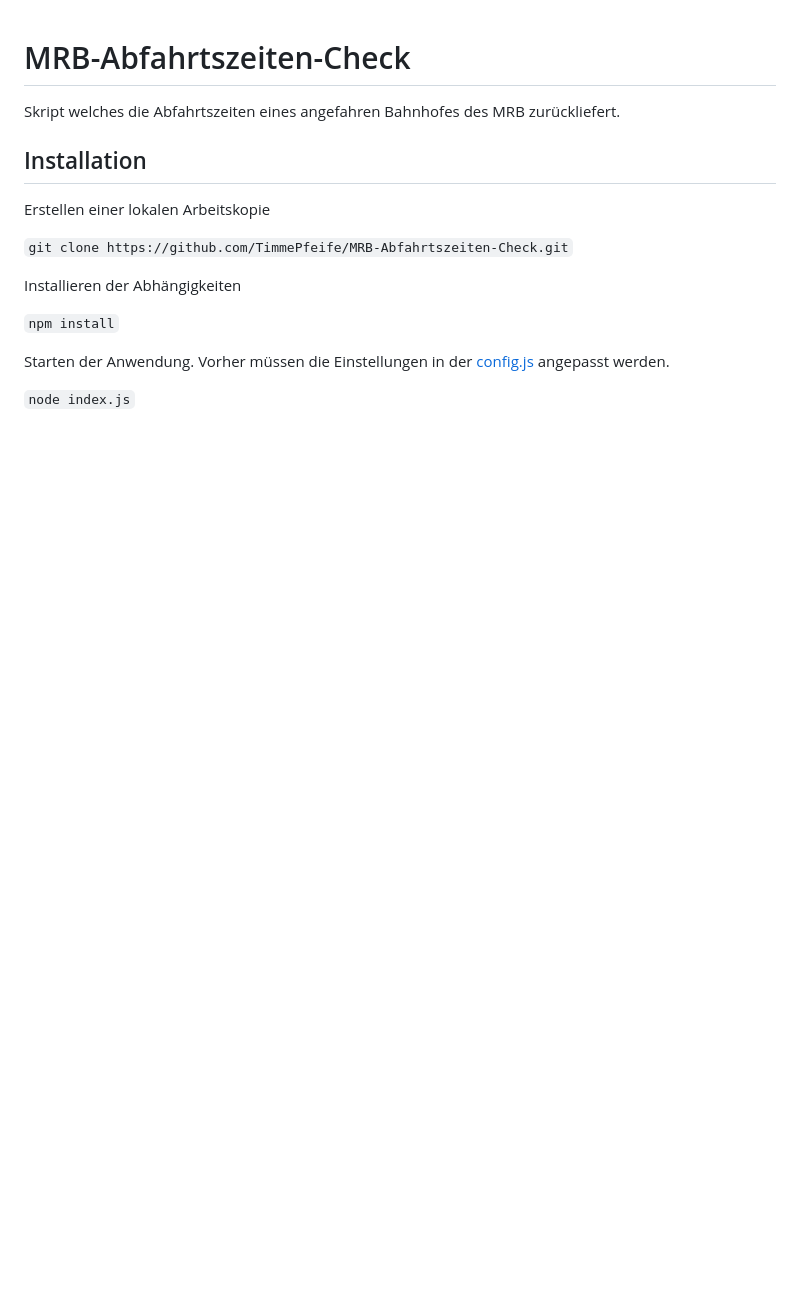
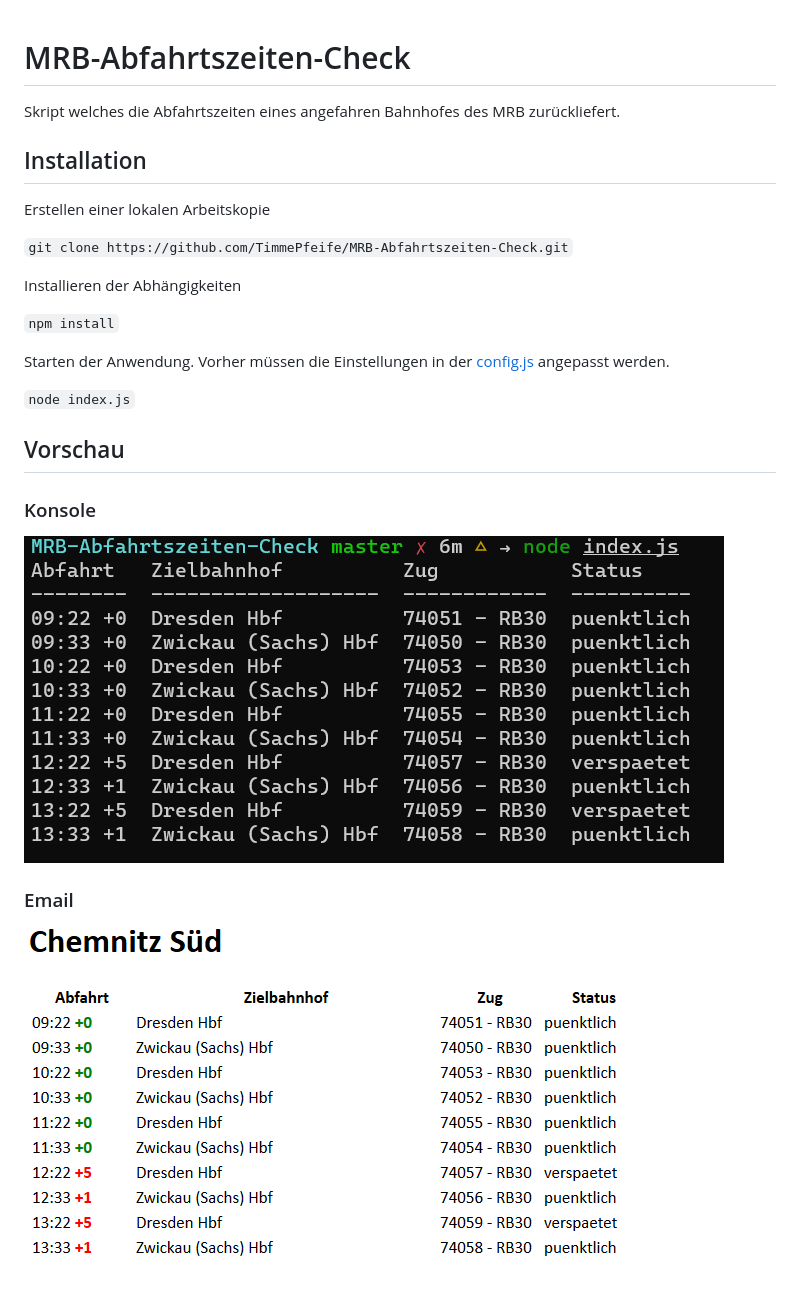
Before and after one commit to TimmePfeife/MRB-Abfahrtszeiten-Check, a Markdown page: README.md, the part around the change. Rendered like a GitHub page; pictures changed too: preview/console.png (added), preview/email.png (added); blank space fills up the shorter version.

Commit message:
Added thumbnails

```diff
--- a/README.md
+++ b/README.md
@@ -13,3 +13,10 @@ Installieren der Abhängigkeiten
 Starten der Anwendung. Vorher müssen die Einstellungen in der [config.js](./config.js) angepasst werden.
 
 `node index.js`
+
+## Vorschau
+### Konsole
+![Konsole](./preview/console.png)
+
+### Email
+![E-Mail](./preview/email.png)
```
